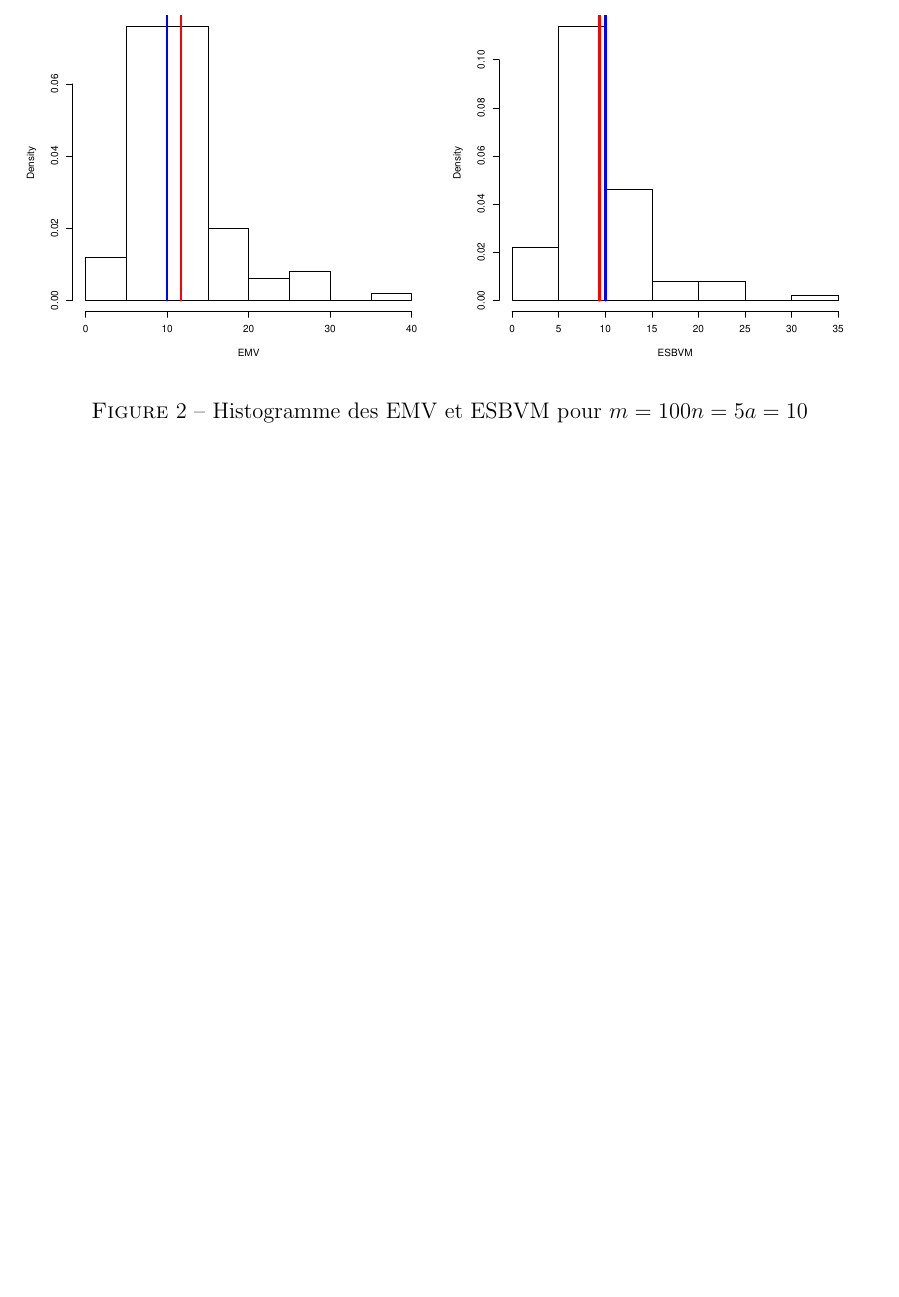
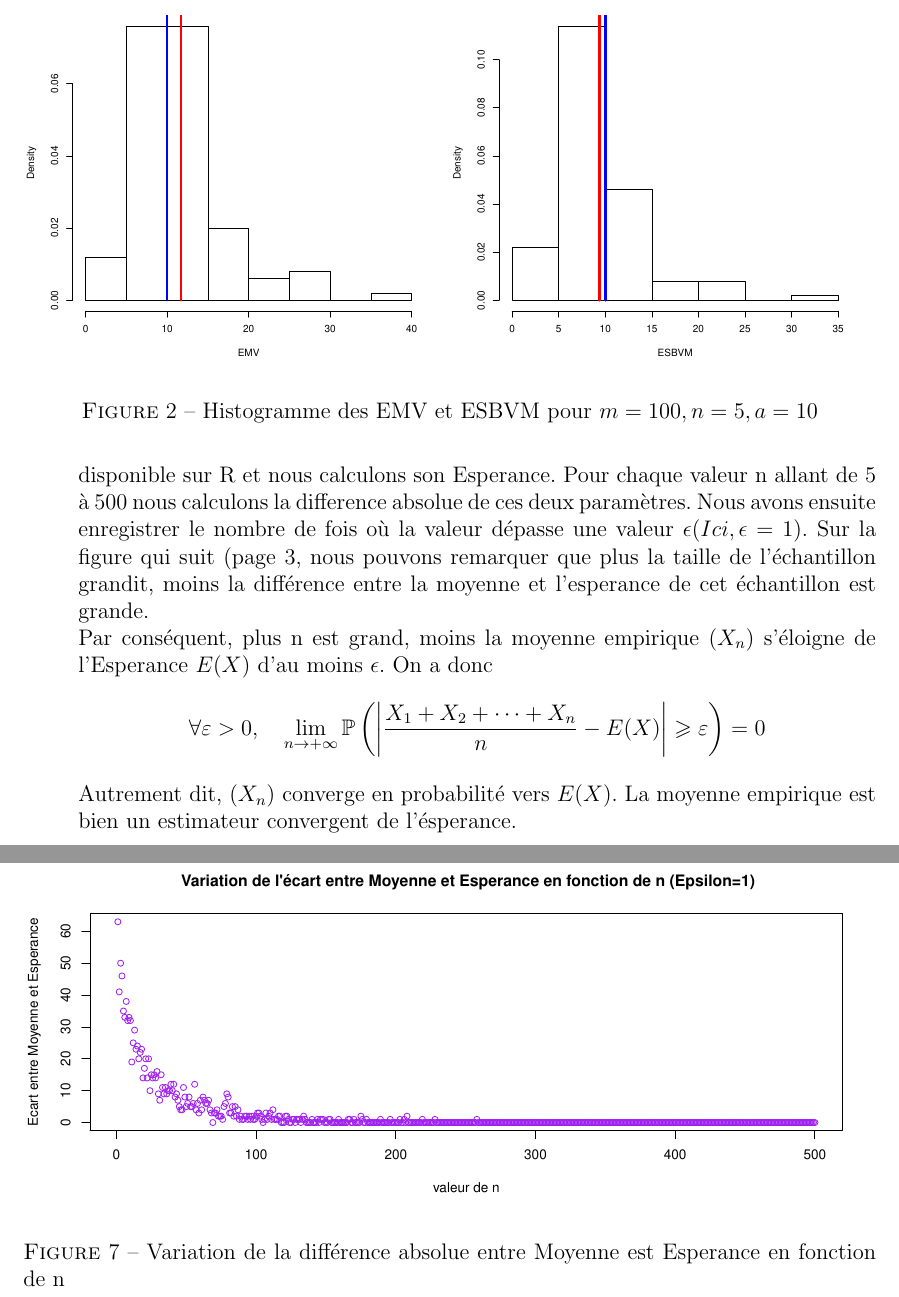
Before and after one commit to Simmsoon/ProjetMS2015, a LaTeX document (Rapport.tex): part of page 3 of 5 before the commit and two parts of pages 3 and 6 of 6 after it, the two joined at a grey line, cut so that both start at the same text, the shorter picture padded with empty space. The pictures show the PDF file Rapport.pdf that the author committed with the source.

Commit message:
Latex q4 P2 & R --> debut q6 p2

```diff
--- a/Rapport.tex
+++ b/Rapport.tex
@@ -106,43 +108,55 @@ Moyenne des EQM ESBVM 0.2057478
 
 
 Apr\`{e}s analyse des r\'{e}sultats et des graphiques, nous pouvons en d\'{e}duire que le meilleur estimateur est l'$ESBVM$ car il poss\`{e}de  le biais et l'erreur quadratique moyenne le plus faible sur l'ensemble des \'{e}chantillons. Il faut noter que plus la taille des \'{e}chantillons est \'{e}lev\'{e}e, plus les estimateurs sont pr\'{e}cis. Nous pouvons tout de m\^{e}me constater que quelque soit le taille de l'\'{e}chantillon, l'$ESBVM$ est le meilleur estimateur.
-% fin du document
+\\
 \begin{figure*}[ht]
-\label{graph1}
 \centering
 \includegraphics[width=1.0\textwidth]{figures/GraphP2Q31.pdf}
-\caption{Histogramme des EMV et ESBVM pour $m=100 n=5 a=10$}
+\caption{Histogramme des EMV et ESBVM pour $m=100, n=5, a=10$}
 \end{figure*}
 
 \begin{figure*}[ht]
-\label{graph1}
 \centering
 \includegraphics[width=1.0\textwidth]{figures/GraphP2Q32.pdf}
-\caption{Histogramme des EMV et ESBVM pour $m=100 n=20 a=10$}
+\caption{Histogramme des EMV et ESBVM pour $m=100, n=20,   a=10$}
 \end{figure*}
 
 \begin{figure*}[ht]
-\label{graph1}
 \centering
 \includegraphics[width=1.0\textwidth]{figures/GraphP2Q33.pdf}
-\caption{Histogramme des EMV et ESBVM pour $m=100 n=50 a=10$}
+\caption{Histogramme des EMV et ESBVM pour $m=100, n=50, a=10$}
 \end{figure*}
 
 \begin{figure*}[ht]
-\label{graph1}
 \centering
 \includegraphics[width=1.0\textwidth]{figures/GraphP2Q34.pdf}
-\caption{Histogramme des EMV et ESBVM pour $m=100 n=100 a=10$}
+\caption{Histogramme des EMV et ESBVM pour $m=100, n=100, a=10$}
 \end{figure*}
 
 \begin{figure*}[ht]
-\label{graph1}
 \centering
 \includegraphics[width=1.0\textwidth]{figures/GraphP2Q35.pdf}
-\caption{Histogramme des EMV et ESBVM pour $m=500 n=5 a=10$}
+\caption{Histogramme des EMV et ESBVM pour $m=500, n=5, a=10$}
 \end{figure*}
+
+\begin{figure*}[ht]
+\label{graphe2}
+\centering
+\includegraphics[width=1.0\textwidth]{figures/GraphP2Q4.pdf}
+\caption{Variation de la diff\'{e}rence absolue entre Moyenne est Esperance en fonction de n }
+\end{figure*}
+
+\item
+Dans cette partie nous simulons \`{a} nouveau m \'{e}chantillons de taille n suivant la loi $P_a(a,2)$ . Nous calculons la moyenne empirique \`{a}  l'aide de la fonction $mean$ disponible sur R et nous calculons son Esperance. Pour chaque valeur n allant de 5 \`{a}  500 nous calculons la difference absolue de ces deux param\`{e}tres. Nous avons ensuite enregistrer le nombre de fois o\`{u} la valeur d\'{e}passe une valeur $\epsilon (Ici, \epsilon = 1 )$. Sur la figure qui suit (page \ref{graphe2}, nous pouvons remarquer que plus la taille de  l'\'{e}chantillon grandit, moins la diff\'{e}rence entre la moyenne et l'esperance de cet \'{e}chantillon est grande.
+\\
+Par cons\'{e}quent, plus n est grand, moins la moyenne empirique $(X_n)$  s'\'{e}loigne de l'Esperance $E(X)$ d'au moins $\epsilon$.
+On a donc $$\forall\varepsilon>0,\quad \lim_{n \to +\infty} \mathbb{P}\left(\left|\frac{X_1+X_2+\cdots+X_n}{n} -E(X)\right| \geqslant \varepsilon\right) = 0 $$
+
+Autrement dit, $(X_n)$ converge en probabilit\'{e} vers $E(X)$. La moyenne empirique est bien un estimateur convergent de l'\'{e}sperance.
+
+
+
 \end{enumerate}
-
 %=============
 \end{document}
 %=============
```
Also changed, not shown: Rapport.pdf, figures/Graph_P2Q2.pdf, Rapport.tex (2 more changed lines), 4 other files.
